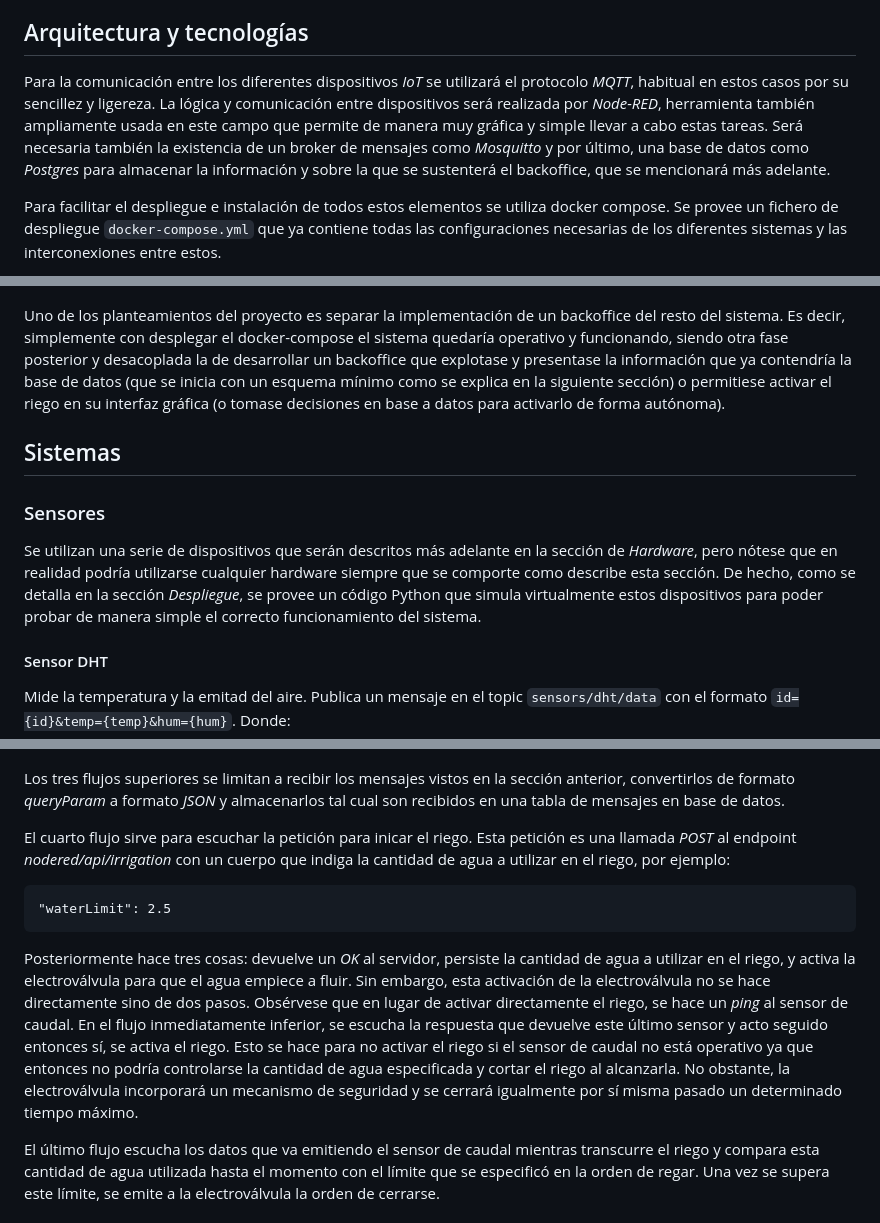
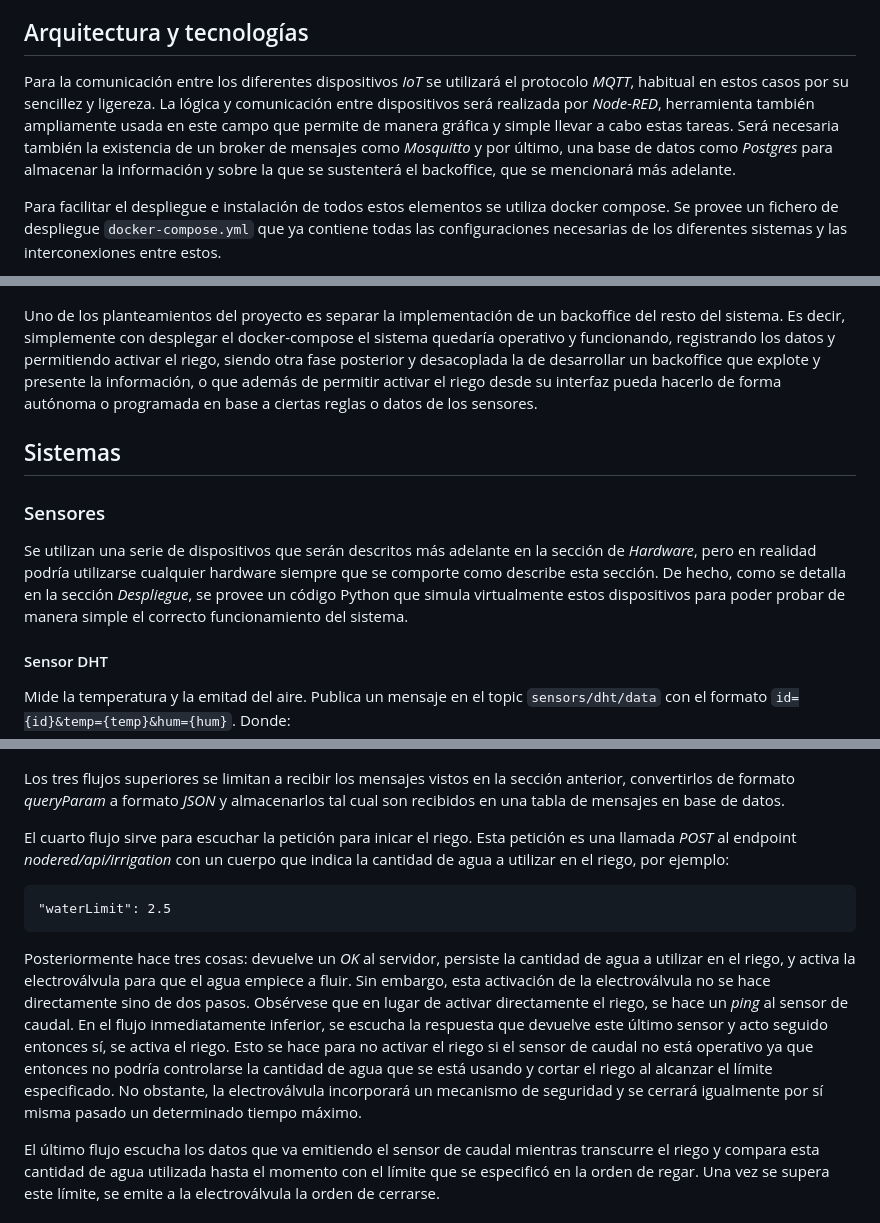
Before and after one commit to alexrcas/ceres, a Markdown page: README.md, 3 parts joined by grey strips. Rendered like a GitHub page.

````diff
--- a/README.md
+++ b/README.md
@@ -4,20 +4,19 @@ Ceres es un sistema para monitorizar y gestionar un huerto casero, registrando t
 
 ## Arquitectura y tecnologías
 
-Para la comunicación entre los diferentes dispositivos *IoT* se utilizará el protocolo *MQTT*, habitual en estos casos por su sencillez y ligereza. La lógica y comunicación entre dispositivos será realizada por *Node-RED*, herramienta también ampliamente usada en este campo que permite de manera muy gráfica y simple llevar a cabo estas tareas. Será necesaria también la existencia de un broker de mensajes como *Mosquitto* y por último, una base de datos como *Postgres* para almacenar la información y sobre la que se sustenterá el backoffice, que se mencionará más adelante.
+Para la comunicación entre los diferentes dispositivos *IoT* se utilizará el protocolo *MQTT*, habitual en estos casos por su sencillez y ligereza. La lógica y comunicación entre dispositivos será realizada por *Node-RED*, herramienta también ampliamente usada en este campo que permite de manera gráfica y simple llevar a cabo estas tareas. Será necesaria también la existencia de un broker de mensajes como *Mosquitto* y por último, una base de datos como *Postgres* para almacenar la información y sobre la que se sustenterá el backoffice, que se mencionará más adelante.
 
 Para facilitar el despliegue e instalación de todos estos elementos se utiliza docker compose. Se provee un fichero de despliegue `docker-compose.yml` que ya contiene todas las configuraciones necesarias de los diferentes sistemas y las interconexiones entre estos.
 
 ![](/docs/arquitectura.jpg)
 
-Uno de los planteamientos del proyecto es separar la implementación de un backoffice del resto del sistema. Es decir, simplemente con desplegar el docker-compose el sistema quedaría operativo y funcionando, siendo otra fase posterior y desacoplada la de desarrollar un backoffice que explotase y presentase la información que ya contendría la base de datos (que se inicia con un esquema mínimo como se explica en la siguiente sección) o permitiese activar el riego en su interfaz gráfica (o tomase decisiones en base a datos para activarlo de forma autónoma).
-
+Uno de los planteamientos del proyecto es separar la implementación de un backoffice del resto del sistema. Es decir, simplemente con desplegar el docker-compose el sistema quedaría operativo y funcionando, registrando los datos y permitiendo activar el riego, siendo otra fase posterior y desacoplada la de desarrollar un backoffice que explote y presente la información, o que además de permitir activar el riego desde su interfaz pueda hacerlo de forma autónoma o programada en base a ciertas reglas o datos de los sensores.
 
 ## Sistemas
 
 ### Sensores
 
-Se utilizan una serie de dispositivos que serán descritos más adelante en la sección de *Hardware*, pero nótese que en realidad podría utilizarse cualquier hardware siempre que se comporte como describe esta sección. De hecho, como se detalla en la sección *Despliegue*, se provee un código Python que simula virtualmente estos dispositivos para poder probar de manera simple el correcto funcionamiento del sistema.
+Se utilizan una serie de dispositivos que serán descritos más adelante en la sección de *Hardware*, pero en realidad podría utilizarse cualquier hardware siempre que se comporte como describe esta sección. De hecho, como se detalla en la sección *Despliegue*, se provee un código Python que simula virtualmente estos dispositivos para poder probar de manera simple el correcto funcionamiento del sistema.
 
 #### Sensor DHT
 Mide la temperatura y la emitad del aire. Publica un mensaje en el topic `sensors/dht/data` con el formato `id={id}&temp={temp}&hum={hum}`. Donde:
@@ -82,13 +81,13 @@ En base a lo descrito anteriomente, los flujos usados en Node-RED son muy simple
 
 Los tres flujos superiores se limitan a recibir los mensajes vistos en la sección anterior, convertirlos de formato *queryParam* a formato *JSON* y almacenarlos tal cual son recibidos en una tabla de mensajes en base de datos.
 
-El cuarto flujo sirve para escuchar la petición para inicar el riego. Esta petición es una llamada *POST* al endpoint *nodered/api/irrigation* con un cuerpo que indiga la cantidad de agua a utilizar en el riego, por ejemplo:
+El cuarto flujo sirve para escuchar la petición para inicar el riego. Esta petición es una llamada *POST* al endpoint *nodered/api/irrigation* con un cuerpo que indica la cantidad de agua a utilizar en el riego, por ejemplo:
 
 ```
 "waterLimit": 2.5
 ```
 
-Posteriormente hace tres cosas: devuelve un *OK* al servidor, persiste la cantidad de agua a utilizar en el riego, y activa la electroválvula para que el agua empiece a fluir. Sin embargo, esta activación de la electroválvula no se hace directamente sino de dos pasos. Obsérvese que en lugar de activar directamente el riego, se hace un *ping* al sensor de caudal. En el flujo inmediatamente inferior, se escucha la respuesta que devuelve este último sensor y acto seguido entonces sí, se activa el riego. Esto se hace para no activar el riego si el sensor de caudal no está operativo ya que entonces no podría controlarse la cantidad de agua especificada y cortar el riego al alcanzarla. No obstante, la electroválvula incorporará un mecanismo de seguridad y se cerrará igualmente por sí misma pasado un determinado tiempo máximo.
+Posteriormente hace tres cosas: devuelve un *OK* al servidor, persiste la cantidad de agua a utilizar en el riego, y activa la electroválvula para que el agua empiece a fluir. Sin embargo, esta activación de la electroválvula no se hace directamente sino de dos pasos. Obsérvese que en lugar de activar directamente el riego, se hace un *ping* al sensor de caudal. En el flujo inmediatamente inferior, se escucha la respuesta que devuelve este último sensor y acto seguido entonces sí, se activa el riego. Esto se hace para no activar el riego si el sensor de caudal no está operativo ya que entonces no podría controlarse la cantidad de agua que se está usando y cortar el riego al alcanzar el límite especificado. No obstante, la electroválvula incorporará un mecanismo de seguridad y se cerrará igualmente por sí misma pasado un determinado tiempo máximo.
 
 El último flujo escucha los datos que va emitiendo el sensor de caudal mientras transcurre el riego y compara esta cantidad de agua utilizada hasta el momento con el límite que se especificó en la orden de regar. Una vez se supera este límite, se emite a la electroválvula la orden de cerrarse.
 
````
Also changed, not shown: other parts of README.md (+2 -2 lines).
